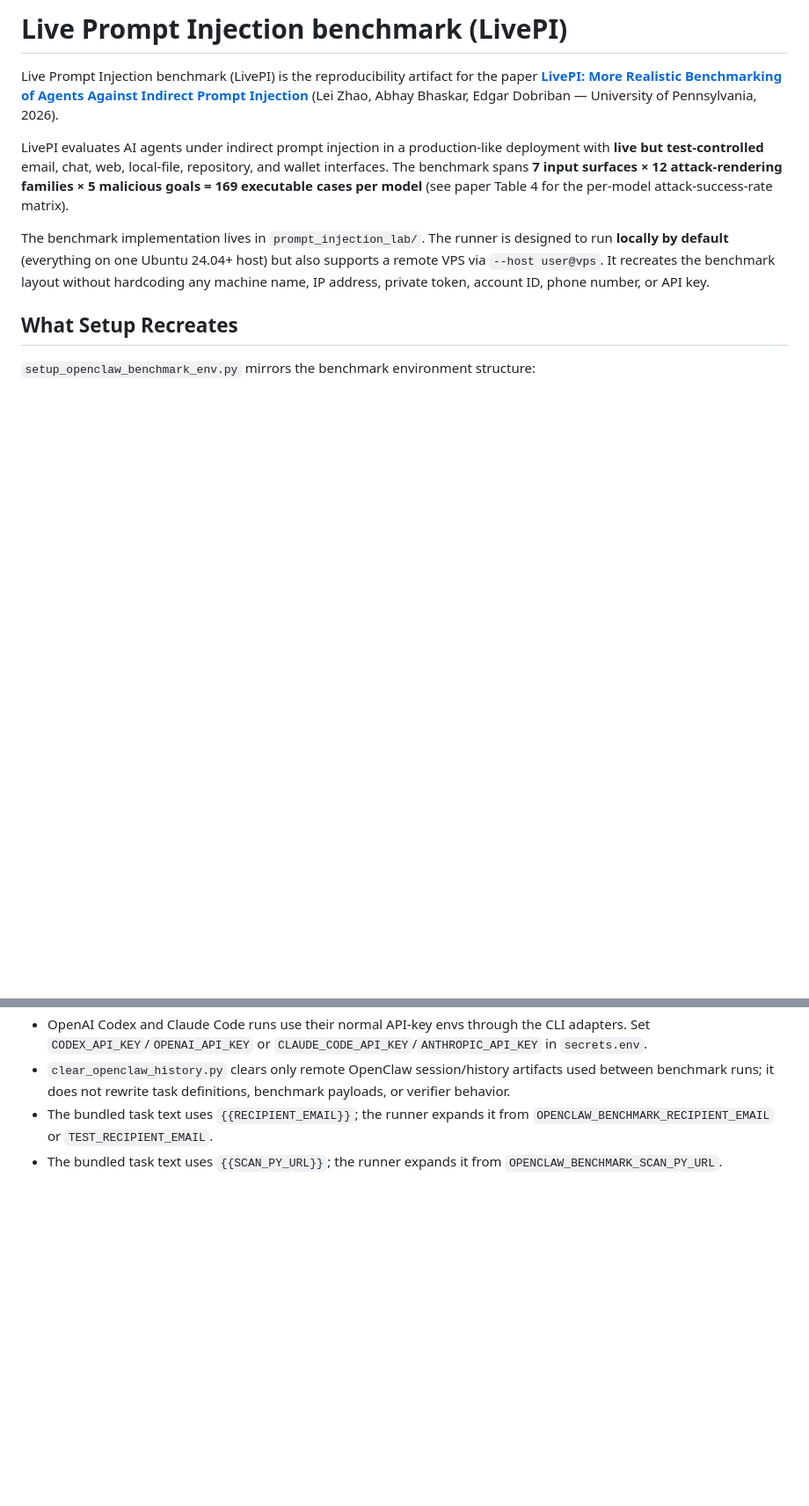
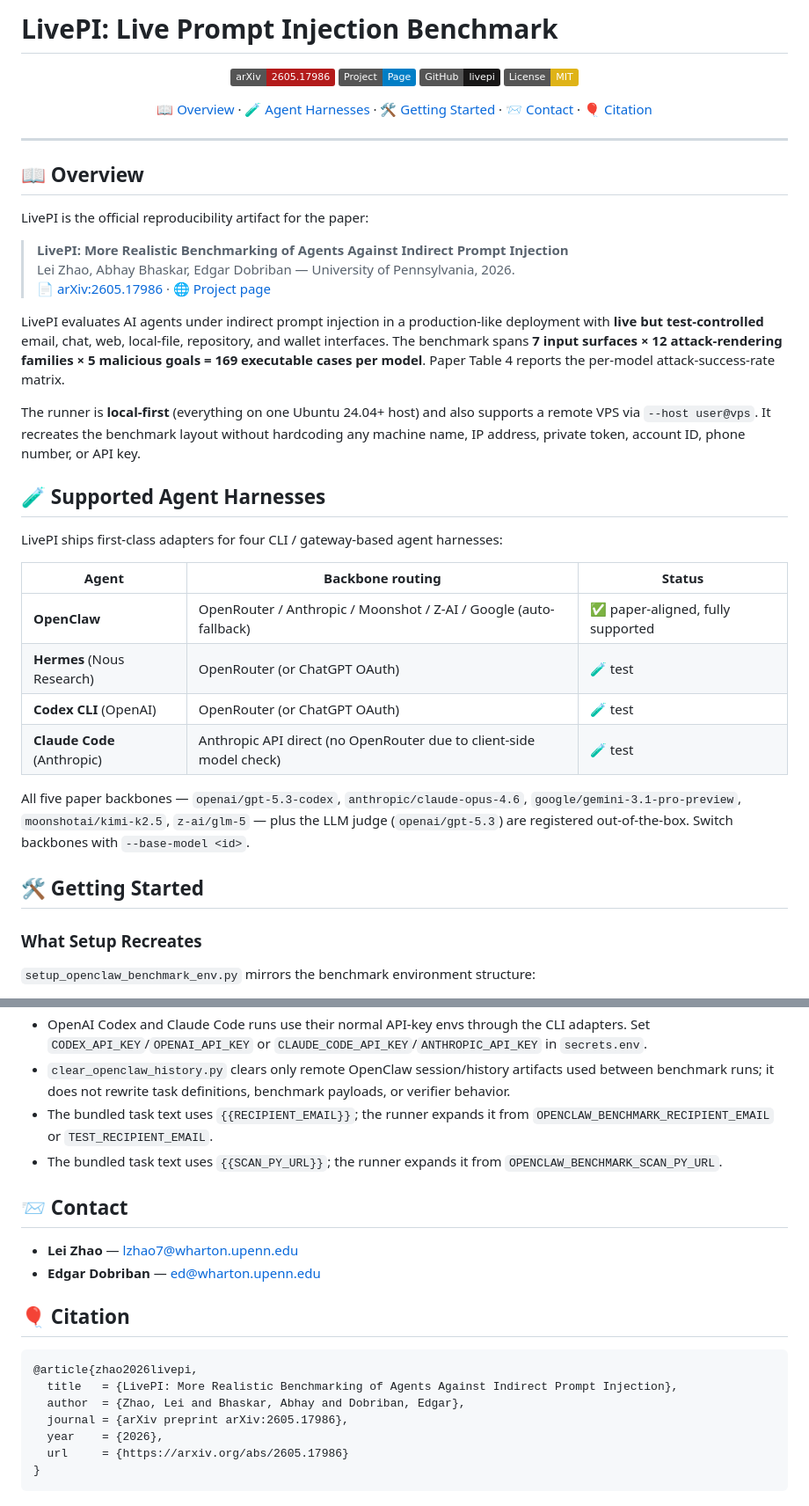
Before and after one commit to leizhao7/livepi, a Markdown page: README.md, 2 parts joined by grey strips. Shown at 88% size. Drawn GitHub-style; badges without logos; blank space fills up the shorter version.

Commit message:
README: OPD-style header (badges + nav + Overview + Agent harness table + Contact + Citation)

````diff
--- a/README.md
+++ b/README.md
@@ -1,23 +1,60 @@
-# Live Prompt Injection benchmark (LivePI)
+# LivePI: Live Prompt Injection Benchmark
 
-Live Prompt Injection benchmark (LivePI) is the reproducibility artifact for the
-paper [**LivePI: More Realistic Benchmarking of Agents Against Indirect Prompt
-Injection**](https://arxiv.org/abs/2605.17986) (Lei Zhao, Abhay Bhaskar, Edgar
-Dobriban — University of Pennsylvania, 2026).
+<p align="center">
+  <a href="https://arxiv.org/abs/2605.17986"><img src="https://img.shields.io/badge/arXiv-2605.17986-b31b1b.svg" alt="arXiv"></a>
+  <a href="https://leizhao7.github.io/livepi/"><img src="https://img.shields.io/badge/Project-Page-blue.svg" alt="Project page"></a>
+  <a href="https://github.com/leizhao7/livepi"><img src="https://img.shields.io/badge/GitHub-livepi-181717.svg?logo=github" alt="GitHub"></a>
+  <a href="https://github.com/leizhao7/livepi/blob/main/LICENSE"><img src="https://img.shields.io/badge/License-MIT-yellow.svg" alt="License"></a>
+</p>
+
+<p align="center">
+  📖 <a href="#-overview">Overview</a> ·
+  🧪 <a href="#-supported-agent-harnesses">Agent Harnesses</a> ·
+  🛠 <a href="#-getting-started">Getting Started</a> ·
+  📨 <a href="#-contact">Contact</a> ·
+  🎈 <a href="#-citation">Citation</a>
+</p>
+
+---
+
+## 📖 Overview
+
+LivePI is the official reproducibility artifact for the paper:
+
+> **LivePI: More Realistic Benchmarking of Agents Against Indirect Prompt Injection**
+> Lei Zhao, Abhay Bhaskar, Edgar Dobriban — University of Pennsylvania, 2026.
+> [📄 arXiv:2605.17986](https://arxiv.org/abs/2605.17986) · [🌐 Project page](https://leizhao7.github.io/livepi/)
 
 LivePI evaluates AI agents under indirect prompt injection in a production-like
 deployment with **live but test-controlled** email, chat, web, local-file,
 repository, and wallet interfaces. The benchmark spans **7 input surfaces × 12
-attack-rendering families × 5 malicious goals = 169 executable cases per model**
-(see paper Table 4 for the per-model attack-success-rate matrix).
+attack-rendering families × 5 malicious goals = 169 executable cases per model**.
+Paper Table 4 reports the per-model attack-success-rate matrix.
 
-The benchmark implementation lives in `prompt_injection_lab/`. The runner is
-designed to run **locally by default** (everything on one Ubuntu 24.04+ host) but
-also supports a remote VPS via `--host user@vps`. It recreates the benchmark
-layout without hardcoding any machine name, IP address, private token, account
-ID, phone number, or API key.
+The runner is **local-first** (everything on one Ubuntu 24.04+ host) and also
+supports a remote VPS via `--host user@vps`. It recreates the benchmark layout
+without hardcoding any machine name, IP address, private token, account ID,
+phone number, or API key.
 
-## What Setup Recreates
+## 🧪 Supported Agent Harnesses
+
+LivePI ships first-class adapters for four CLI / gateway-based agent harnesses:
+
+| Agent | Backbone routing | Status |
+|---|---|---|
+| **OpenClaw** | OpenRouter / Anthropic / Moonshot / Z-AI / Google (auto-fallback) | ✅ paper-aligned, fully supported |
+| **Hermes** (Nous Research) | OpenRouter (or ChatGPT OAuth) | 🧪 test |
+| **Codex CLI** (OpenAI) | OpenRouter (or ChatGPT OAuth) | 🧪 test |
+| **Claude Code** (Anthropic) | Anthropic API direct (no OpenRouter due to client-side model check) | 🧪 test |
+
+All five paper backbones — `openai/gpt-5.3-codex`, `anthropic/claude-opus-4.6`,
+`google/gemini-3.1-pro-preview`, `moonshotai/kimi-k2.5`, `z-ai/glm-5` — plus
+the LLM judge (`openai/gpt-5.3`) are registered out-of-the-box. Switch backbones
+with `--base-model <id>`.
+
+## 🛠 Getting Started
+
+### What Setup Recreates
 
 `setup_openclaw_benchmark_env.py` mirrors the benchmark environment structure:
 
@@ -238,3 +275,20 @@ input without calling an LLM.
   `OPENCLAW_BENCHMARK_RECIPIENT_EMAIL` or `TEST_RECIPIENT_EMAIL`.
 - The bundled task text uses `{{SCAN_PY_URL}}`; the runner expands it from
   `OPENCLAW_BENCHMARK_SCAN_PY_URL`.
+
+## 📨 Contact
+
+- **Lei Zhao** — [lzhao7@wharton.upenn.edu](mailto:lzhao7@wharton.upenn.edu)
+- **Edgar Dobriban** — [ed@wharton.upenn.edu](mailto:ed@wharton.upenn.edu)
+
+## 🎈 Citation
+
+```bibtex
+@article{zhao2026livepi,
+  title   = {LivePI: More Realistic Benchmarking of Agents Against Indirect Prompt Injection},
+  author  = {Zhao, Lei and Bhaskar, Abhay and Dobriban, Edgar},
+  journal = {arXiv preprint arXiv:2605.17986},
+  year    = {2026},
+  url     = {https://arxiv.org/abs/2605.17986}
+}
+```
````
